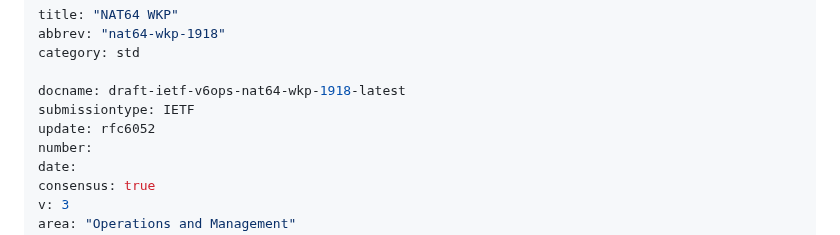
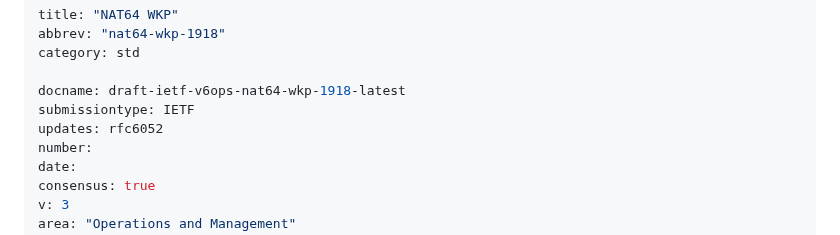
Before and after one commit to furry13/6052-update-wkp1918, a Markdown page: draft-ietf-v6ops-nat64-wkp-1918.md, the part around the change. GitHub-like rendering.

Commit message:
Gah. It's "updates: rfc6052", not "update: rfc6052"

```diff
--- a/draft-ietf-v6ops-nat64-wkp-1918.md
+++ b/draft-ietf-v6ops-nat64-wkp-1918.md
@@ -5,7 +5,7 @@ category: std
 
 docname: draft-ietf-v6ops-nat64-wkp-1918-latest
 submissiontype: IETF
-update: rfc6052
+updates: rfc6052
 number:
 date:
 consensus: true
```
